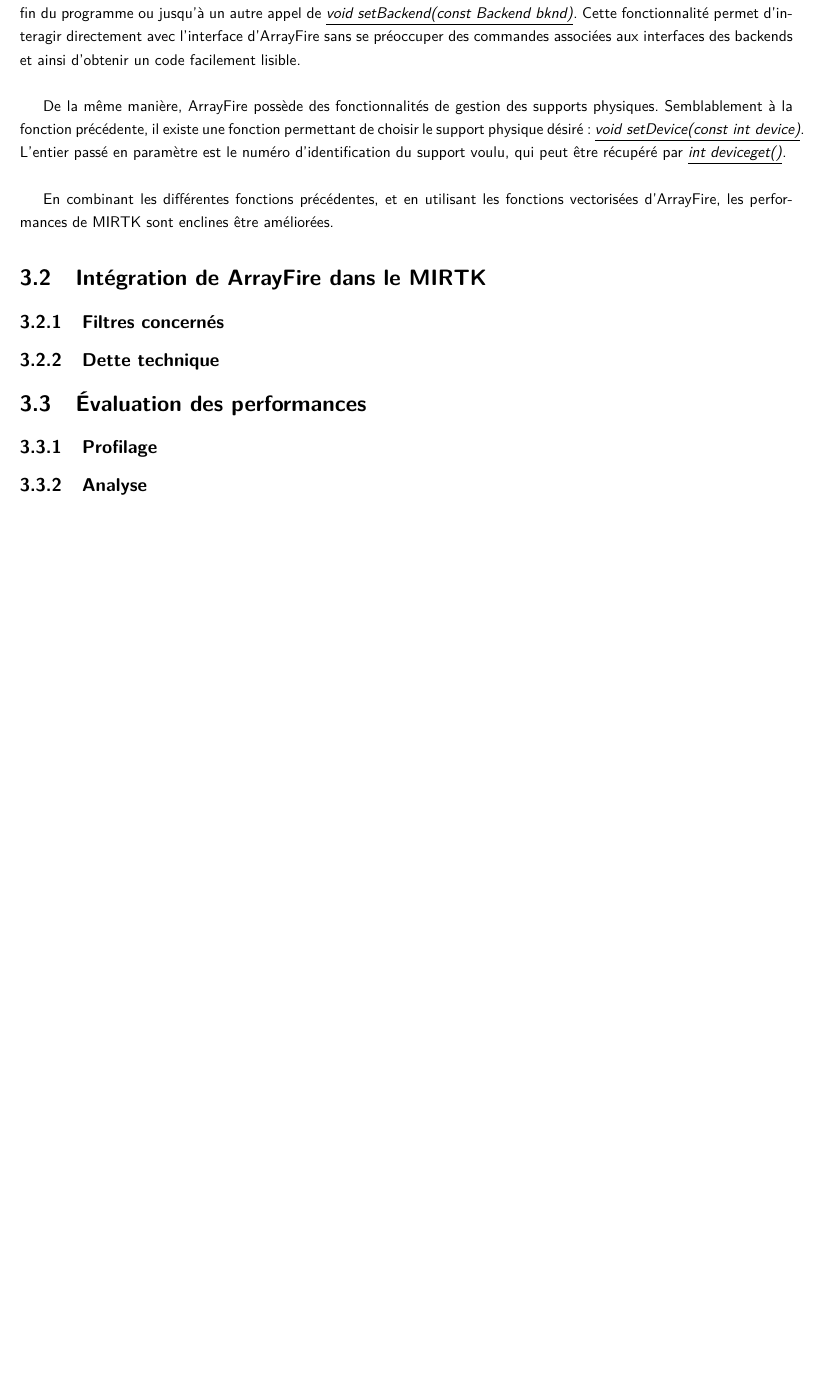
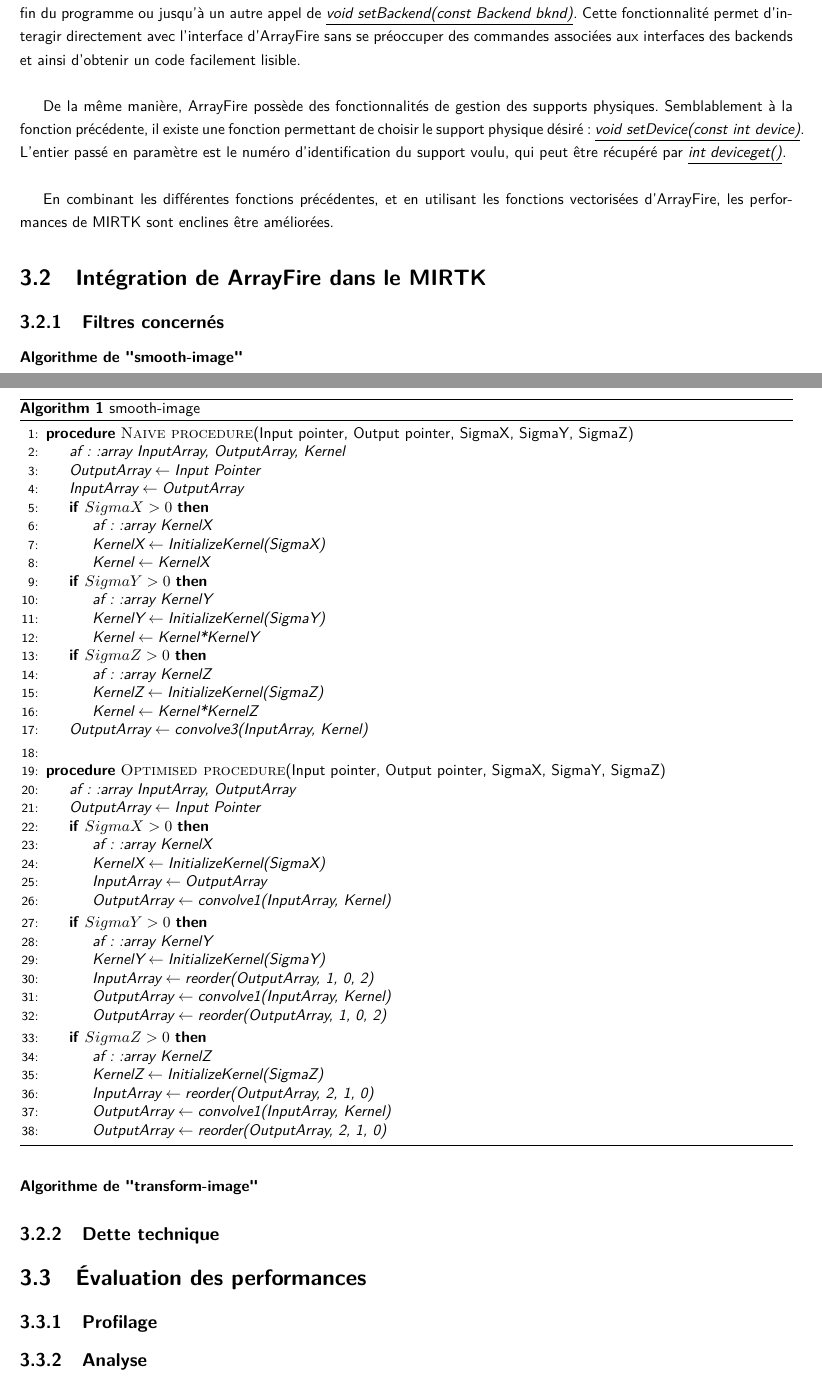
Before and after one commit to piatf/Report-2016-interniship-BioMedIA, a LaTeX document (main.tex): part of page 14 of 22 before the commit and two parts of pages 14 and 15 of 23 after it, the two joined at a grey line, cut so that both start at the same text, the shorter picture padded with empty space. Compiled offline with pdfLaTeX.

Commit message:
Adds the algorithm of smooth-image with both procedure naive and optimized

```diff
--- a/main.tex
+++ b/main.tex
@@ -9,6 +9,8 @@
 \usepackage{lmodern}
 \usepackage{listings}
 \usepackage{amsmath}
+\usepackage{algorithm}
+\usepackage[noend]{algpseudocode}
 \usepackage{wrapfig}
 \usepackage[colorlinks=true, linkcolor=black, urlcolor=blue, breaklinks, pagebackref, citebordercolor={0 0 0}, filebordercolor={0 0 0}, linkbordercolor={0 0 0}, pagebordercolor={0 0 0}, runbordercolor={0 0 0}, urlbordercolor={0 0 0}, pdfborder={0 0 0}]{hyperref}  %désactive les cadres autour des liens
 \usepackage{etoolbox}
@@ -282,3 +285,56 @@
 
 	\section{Intégration de ArrayFire dans le MIRTK}
 	\subsection{Filtres concernés}
+	\paragraph{Algorithme de "smooth-image"}
+~\par
+
+	\begin{algorithm}[H]
+		\caption{smooth-image}\label{smooth-image}
+		\begin{algorithmic}[1]
+			\Procedure{Naive procedure}{Input pointer, Output pointer, SigmaX, SigmaY, SigmaZ}
+				\State $\textit{af::array InputArray, OutputArray, Kernel}$
+				\State $\textit{OutputArray} \gets \textit{Input Pointer}$
+				\State $\textit{InputArray} \gets \textit{OutputArray}$
+				\If {$SigmaX > 0$}
+					\State $\textit{af::array KernelX}$
+					\State $\textit{KernelX} \gets \textit{InitializeKernel(SigmaX)}$
+					\State $\textit{Kernel} \gets \textit{KernelX}$
+				\EndIf
+				\If {$SigmaY > 0$}
+					\State $\textit{af::array KernelY}$
+					\State $\textit{KernelY} \gets \textit{InitializeKernel(SigmaY)}$
+					\State $\textit{Kernel} \gets \textit{Kernel*KernelY}$
+
+				\EndIf
+				\If {$SigmaZ > 0$}
+					\State $\textit{af::array KernelZ}$
+					\State $\textit{KernelZ} \gets \textit{InitializeKernel(SigmaZ)}$
+					\State $\textit{Kernel} \gets \textit{Kernel*KernelZ}$
+				\EndIf
+				\State $\textit{OutputArray} \gets \textit{convolve3(InputArray, Kernel)}$
+			\EndProcedure
+			\State $ $
+			\Procedure{Optimised procedure}{Input pointer, Output pointer, SigmaX, SigmaY, SigmaZ}
+				\State $\textit{af::array InputArray, OutputArray}$
+				\State $\textit{OutputArray} \gets \textit{Input Pointer}$
+				\If {$SigmaX > 0$}
+					\State $\textit{af::array KernelX}$
+					\State $\textit{KernelX} \gets \textit{InitializeKernel(SigmaX)}$
+					\State $\textit{InputArray} \gets \textit{OutputArray}$
+					\State $\textit{OutputArray} \gets \textit{convolve1(InputArray, Kernel)}$
+				\EndIf
+				\If {$SigmaY > 0$}
+					\State $\textit{af::array KernelY}$
+					\State $\textit{KernelY} \gets \textit{InitializeKernel(SigmaY)}$
+					\State $\textit{InputArray} \gets \textit{reorder(OutputArray, 1, 0, 2)}$
+					\State $\textit{OutputArray} \gets \textit{convolve1(InputArray, Kernel)}$
+					\State $\textit{OutputArray} \gets \textit{reorder(OutputArray, 1, 0, 2)}$
+				\EndIf
+				\If {$SigmaZ > 0$}
+					\State $\textit{af::array KernelZ}$
+					\State $\textit{KernelZ} \gets \textit{InitializeKernel(SigmaZ)}$
+					\State $\textit{InputArray} \gets \textit{reorder(OutputArray, 2, 1, 0)}$
+					\State $\textit{OutputArray} \gets \textit{convolve1(InputArray, Kernel)}$
+					\State $\textit{OutputArray} \gets \textit{reorder(OutputArray, 2, 1, 0)}$
+				\EndIf
+			\EndProcedure
```
Also changed, not shown: main.tex (20 more changed lines).
